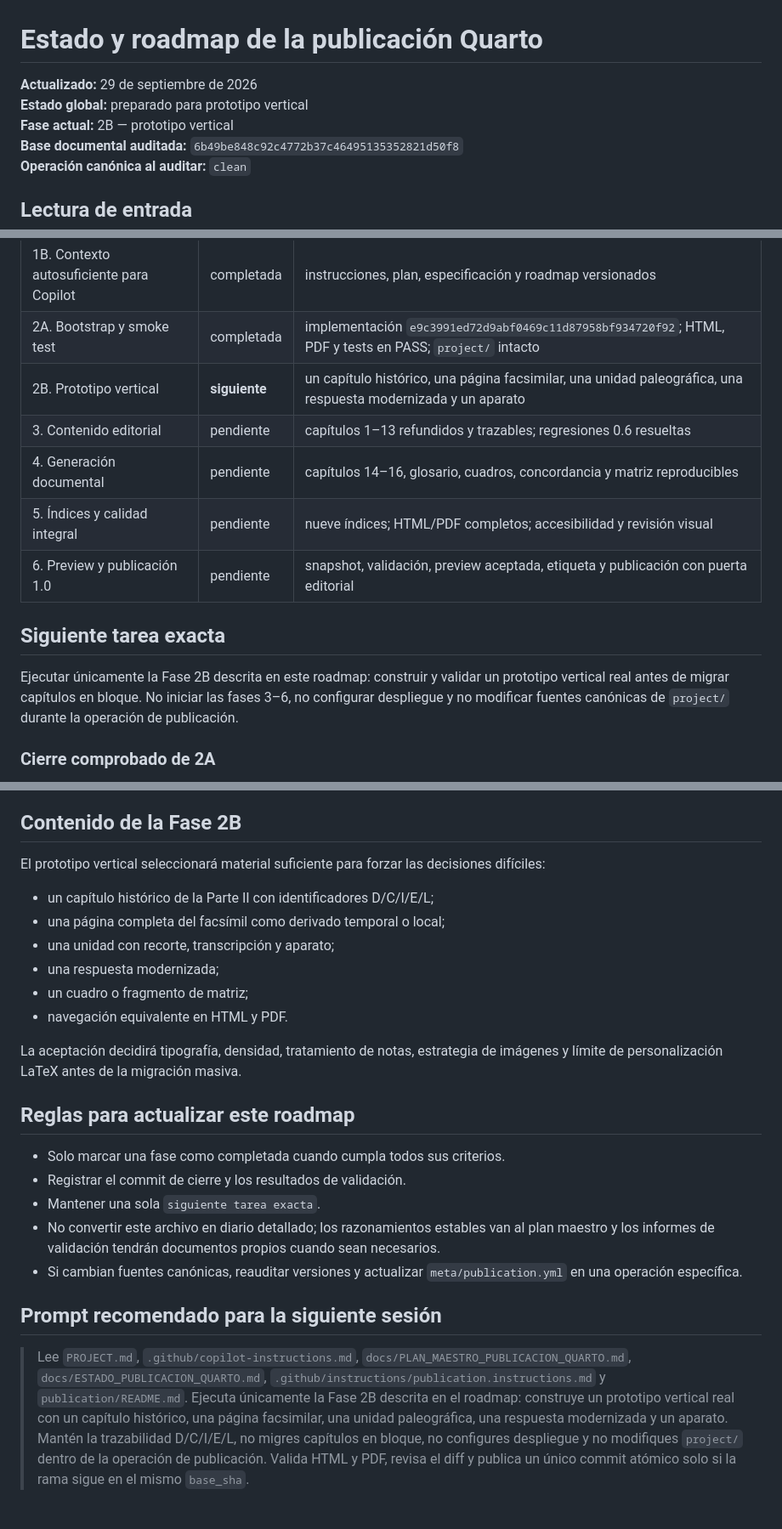
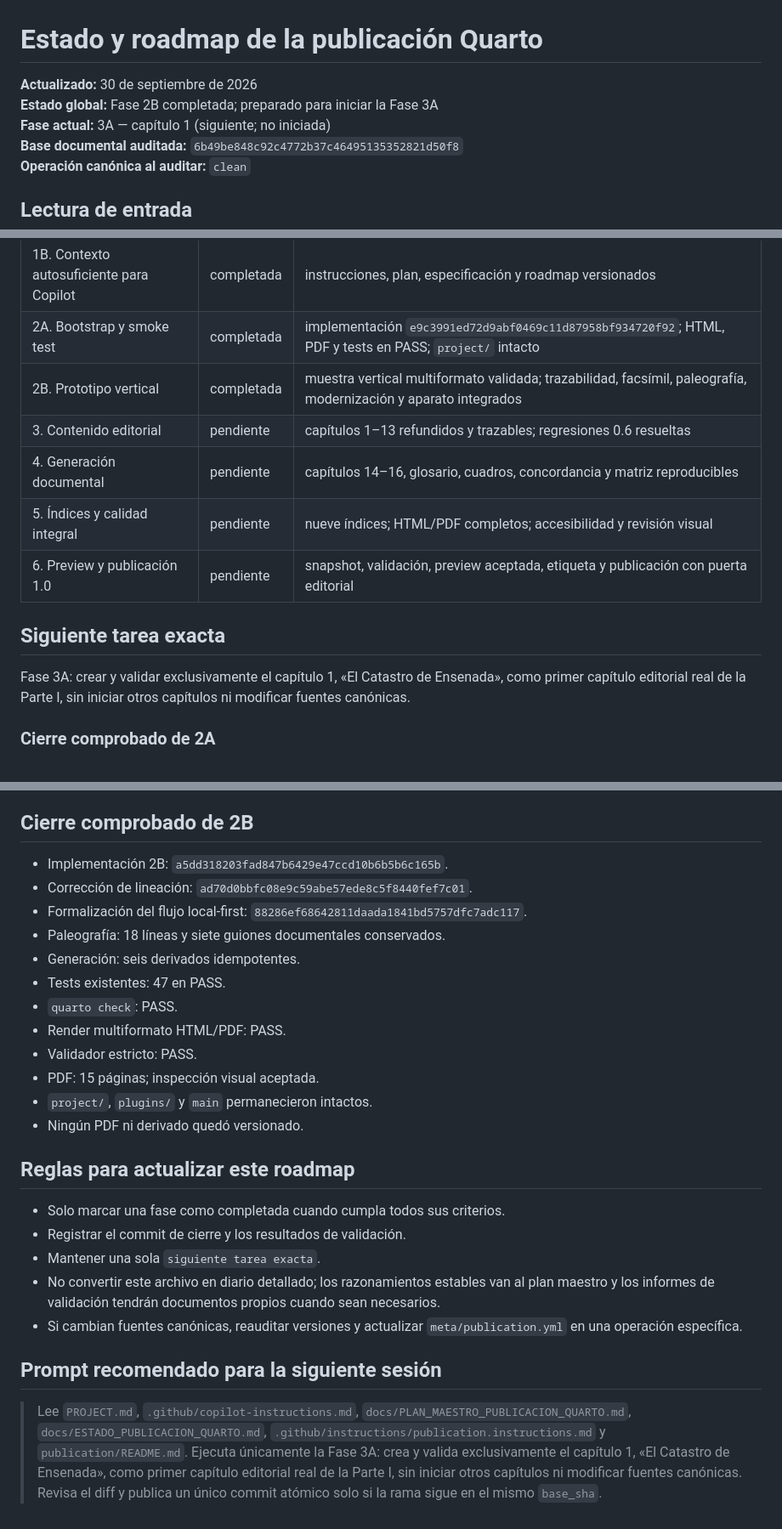
Before and after one commit to miguel-conde/sorrios-ensenada, a Markdown page: docs/ESTADO_PUBLICACION_QUARTO.md, 3 parts joined by grey strips. Shown at 85% size. Rendered like a GitHub page.

Commit message:
docs(publication): close phase 2B

```diff
--- a/docs/ESTADO_PUBLICACION_QUARTO.md
+++ b/docs/ESTADO_PUBLICACION_QUARTO.md
@@ -1,8 +1,8 @@
 # Estado y roadmap de la publicación Quarto
 
-**Actualizado:** 29 de septiembre de 2026<br>
-**Estado global:** preparado para prototipo vertical<br>
-**Fase actual:** 2B — prototipo vertical<br>
+**Actualizado:** 30 de septiembre de 2026<br>
+**Estado global:** Fase 2B completada; preparado para iniciar la Fase 3A<br>
+**Fase actual:** 3A — capítulo 1 (siguiente; no iniciada)<br>
 **Base documental auditada:** `6b49be848c92c4772b37c46495135352821d50f8`
 **Operación canónica al auditar:** `clean`
 
@@ -38,7 +39,7 @@ Una sesión nueva de Copilot debe leer, en este orden:
 | 1. Diseño editorial y técnico v0.1 | completada | 16 capítulos, árbol objetivo, matriz manual/generado y estrategia de facsímil fijados |
 | 1B. Contexto autosuficiente para Copilot | completada | instrucciones, plan, especificación y roadmap versionados |
 | 2A. Bootstrap y smoke test | completada | implementación `e9c3991ed72d9abf0469c11d87958bf934720f92`; HTML, PDF y tests en PASS; `project/` intacto |
-| 2B. Prototipo vertical | **siguiente** | un capítulo histórico, una página facsimilar, una unidad paleográfica, una respuesta modernizada y un aparato |
+| 2B. Prototipo vertical | completada | muestra vertical multiformato validada; trazabilidad, facsímil, paleografía, modernización y aparato integrados |
 | 3. Contenido editorial | pendiente | capítulos 1–13 refundidos y trazables; regresiones 0.6 resueltas |
 | 4. Generación documental | pendiente | capítulos 14–16, glosario, cuadros, concordancia y matriz reproducibles |
 | 5. Índices y calidad integral | pendiente | nueve índices; HTML/PDF completos; accesibilidad y revisión visual |
@@ -46,7 +47,7 @@ Una sesión nueva de Copilot debe leer, en este orden:
 
 ## Siguiente tarea exacta
 
-Ejecutar únicamente la Fase 2B descrita en este roadmap: construir y validar un prototipo vertical real antes de migrar capítulos en bloque. No iniciar las fases 3–6, no configurar despliegue y no modificar fuentes canónicas de `project/` durante la operación de publicación.
+Fase 3A: crear y validar exclusivamente el capítulo 1, «El Catastro de Ensenada», como primer capítulo editorial real de la Parte I, sin iniciar otros capítulos ni modificar fuentes canónicas.
 
 ### Cierre comprobado de 2A
 
@@ -60,18 +61,20 @@ Ejecutar únicamente la Fase 2B descrita en este roadmap: construir y validar un
 - `project/`, `plugins/`, `tests/` y las instrucciones permanecieron intactos en el commit de implementación.
 - Ningún PDF, `_book/` ni contenido de `generated/` quedó versionado.
 
-## Contenido de la Fase 2B
+## Cierre comprobado de 2B
 
-El prototipo vertical seleccionará material suficiente para forzar las decisiones difíciles:
-
-- un capítulo histórico de la Parte II con identificadores D/C/I/E/L;
-- una página completa del facsímil como derivado temporal o local;
-- una unidad con recorte, transcripción y aparato;
-- una respuesta modernizada;
-- un cuadro o fragmento de matriz;
-- navegación equivalente en HTML y PDF.
-
-La aceptación decidirá tipografía, densidad, tratamiento de notas, estrategia de imágenes y límite de personalización LaTeX antes de la migración masiva.
+- Implementación 2B: `a5dd318203fad847b6429e47ccd10b6b5b6c165b`.
+- Corrección de lineación: `ad70d0bbfc08e9c59abe57ede8c5f8440fef7c01`.
+- Formalización del flujo local-first: `88286ef68642811daada1841bd5757dfc7adc117`.
+- Paleografía: 18 líneas y siete guiones documentales conservados.
+- Generación: seis derivados idempotentes.
+- Tests existentes: 47 en PASS.
+- `quarto check`: PASS.
+- Render multiformato HTML/PDF: PASS.
+- Validador estricto: PASS.
+- PDF: 15 páginas; inspección visual aceptada.
+- `project/`, `plugins/` y `main` permanecieron intactos.
+- Ningún PDF ni derivado quedó versionado.
 
 ## Reglas para actualizar este roadmap
 
@@ -83,4 +86,4 @@ La aceptación decidirá tipografía, densidad, tratamiento de notas, estrategia
 
 ## Prompt recomendado para la siguiente sesión
 
-> Lee `PROJECT.md`, `.github/copilot-instructions.md`, `docs/PLAN_MAESTRO_PUBLICACION_QUARTO.md`, `docs/ESTADO_PUBLICACION_QUARTO.md`, `.github/instructions/publication.instructions.md` y `publication/README.md`. Ejecuta únicamente la Fase 2B descrita en el roadmap: construye un prototipo vertical real con un capítulo histórico, una página facsimilar, una unidad paleográfica, una respuesta modernizada y un aparato. Mantén la trazabilidad D/C/I/E/L, no migres capítulos en bloque, no configures despliegue y no modifiques `project/` dentro de la operación de publicación. Valida HTML y PDF, revisa el diff y publica un único commit atómico solo si la rama sigue en el mismo `base_sha`.
+> Lee `PROJECT.md`, `.github/copilot-instructions.md`, `docs/PLAN_MAESTRO_PUBLICACION_QUARTO.md`, `docs/ESTADO_PUBLICACION_QUARTO.md`, `.github/instructions/publication.instructions.md` y `publication/README.md`. Ejecuta únicamente la Fase 3A: crea y valida exclusivamente el capítulo 1, «El Catastro de Ensenada», como primer capítulo editorial real de la Parte I, sin iniciar otros capítulos ni modificar fuentes canónicas. Revisa el diff y publica un único commit atómico solo si la rama sigue en el mismo `base_sha`.
```
Also changed, not shown: other parts of docs/ESTADO_PUBLICACION_QUARTO.md (+1 -0 lines).
